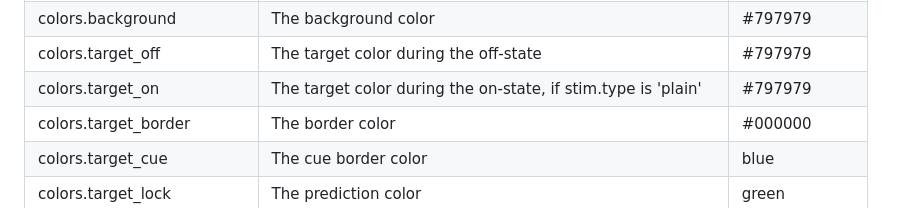
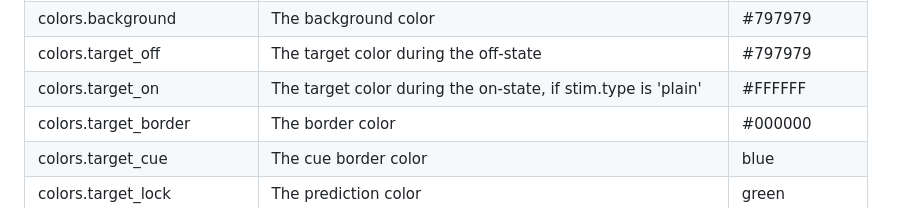
Before and after one commit to timeflux/burst, a Markdown page: README.md, the part around the change. Drawn GitHub-style.

Commit message:
Fix default value

```diff
--- a/README.md
+++ b/README.md
@@ -68,7 +68,7 @@ The application expects an dictionary of settings.
 | stim.depth | The stimulus opacity (between 0 and 1) | 0.8 |
 | colors.background | The background color | #797979 |
 | colors.target_off | The target color during the off-state | #797979 |
-| colors.target_on | The target color during the on-state, if stim.type is 'plain' | #797979 |
+| colors.target_on | The target color during the on-state, if stim.type is 'plain' | #FFFFFF |
 | colors.target_border | The border color | #000000 |
 | colors.target_cue | The cue border color | blue |
 | colors.target_lock | The prediction color | green |
```
